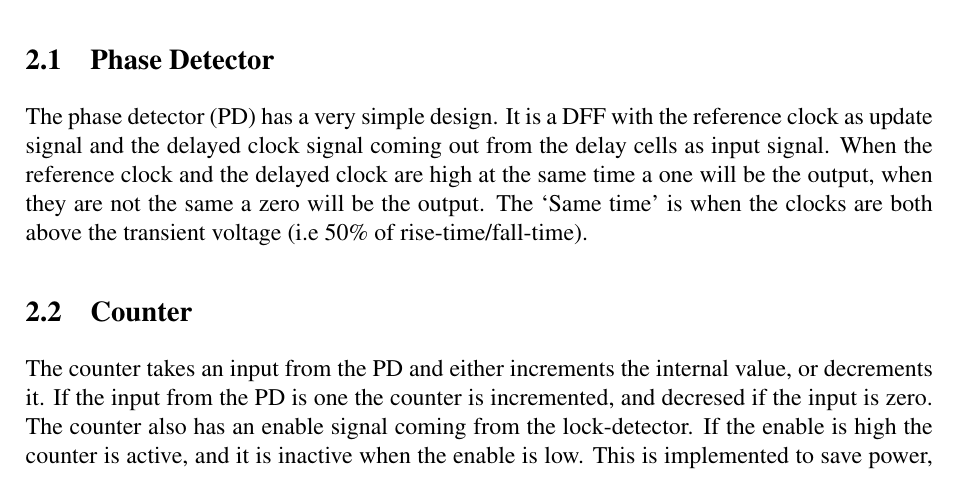
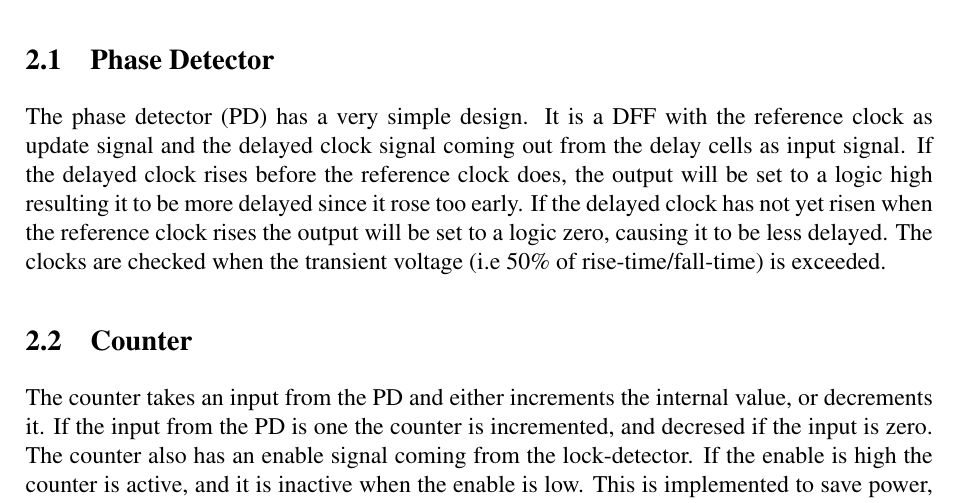
Before and after one commit to Grulfen/tsek06, a LaTeX document (Dokumentation/High_Level/highlevel.tex): part of page 5 of 8, cut so that both start at the same text. Compiled offline with pdfLaTeX.

Commit message:
fixed PD

```diff
--- a/Dokumentation/High_Level/highlevel.tex
+++ b/Dokumentation/High_Level/highlevel.tex
@@ -73,11 +73,12 @@ In the subsections below the blocks presented above will be described in detail.
 \subsection{Phase Detector}
 The phase detector (PD) has a very simple design. It is a DFF with the
 reference clock as update signal and the delayed clock signal coming
-out from the delay cells as input signal. When the reference clock and
-the delayed clock are high at the same time a one will be the output,
-when they are not the same a zero will be the output. The `Same time' is
- when the clocks are both above the transient voltage (i.e 50\% of
- rise-time/fall-time).
+out from the delay cells as input signal. If the delayed clock rises before
+the reference clock does, the output will be set to a logic high resulting it to
+be more delayed since it rose too early. If the delayed clock has not yet risen
+when the reference clock rises the output will be set to a logic zero, causing
+it to be less delayed. The clocks are checked when the transient voltage (i.e 50\%
+of rise-time/fall-time) is exceeded.
 
 \subsection{Counter}
 The counter takes an input from the PD and either increments
```
